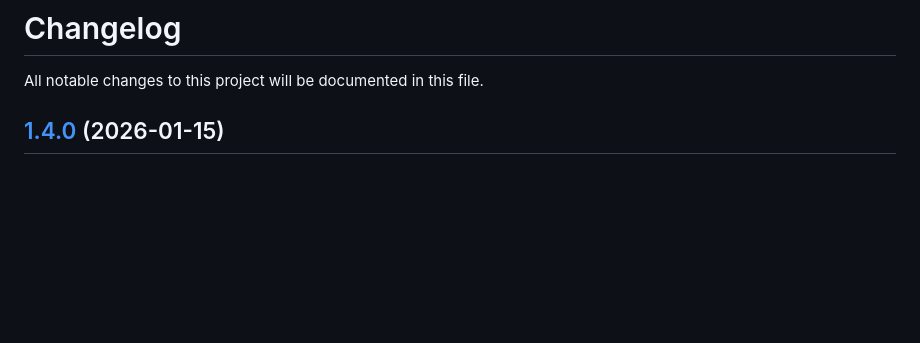
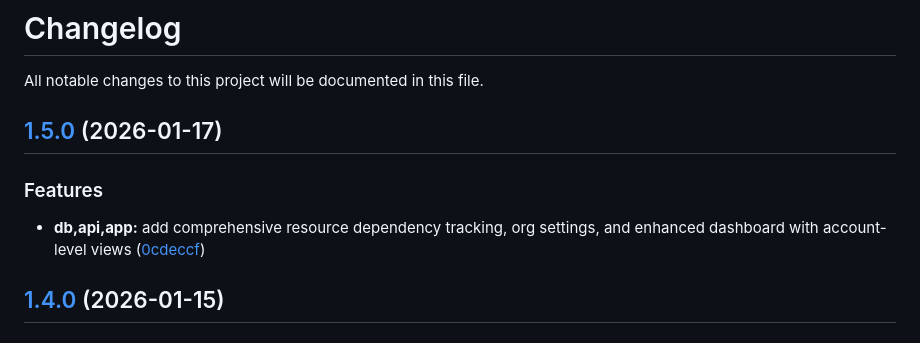
Before and after one commit to maxbolgarin/scanorbit, a Markdown page: CHANGELOG.md, the part around the change. Rendered like a GitHub page; blank space fills up the shorter version.

Commit message:
chore(release): 1.5.0 [skip ci]
## [1.5.0](https://github.com/maxbolgarin/scanorbit/compare/v1.4.0...v1.5.0) (2026-01-17)

### Features

* **db,api,app:** add comprehensive resource dependency tracking, org settings, and enhanced dashboard with account-level views ([0cdeccf](https://github.com/maxbolgarin/scanorbit/commit/0cdeccf91782d78c7ac8181906e571a57b215b4d))

```diff
--- a/CHANGELOG.md
+++ b/CHANGELOG.md
@@ -1,6 +1,12 @@
 # Changelog
 
 All notable changes to this project will be documented in this file.
+
+## [1.5.0](https://github.com/maxbolgarin/scanorbit/compare/v1.4.0...v1.5.0) (2026-01-17)
+
+### Features
+
+* **db,api,app:** add comprehensive resource dependency tracking, org settings, and enhanced dashboard with account-level views ([0cdeccf](https://github.com/maxbolgarin/scanorbit/commit/0cdeccf91782d78c7ac8181906e571a57b215b4d))
 
 ## [1.4.0](https://github.com/maxbolgarin/scanorbit/compare/v1.3.0...v1.4.0) (2026-01-15)
 
```
